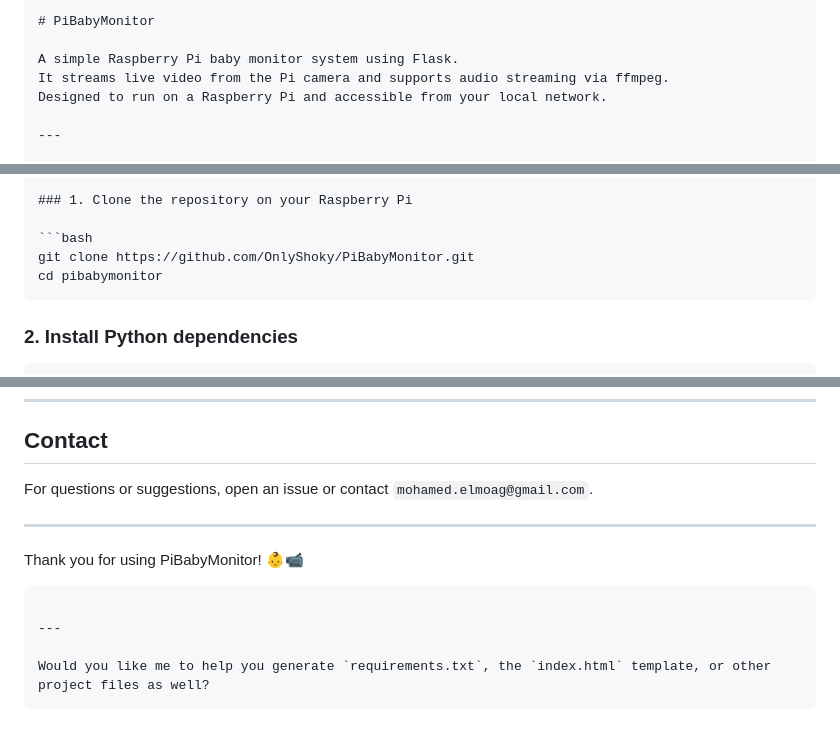
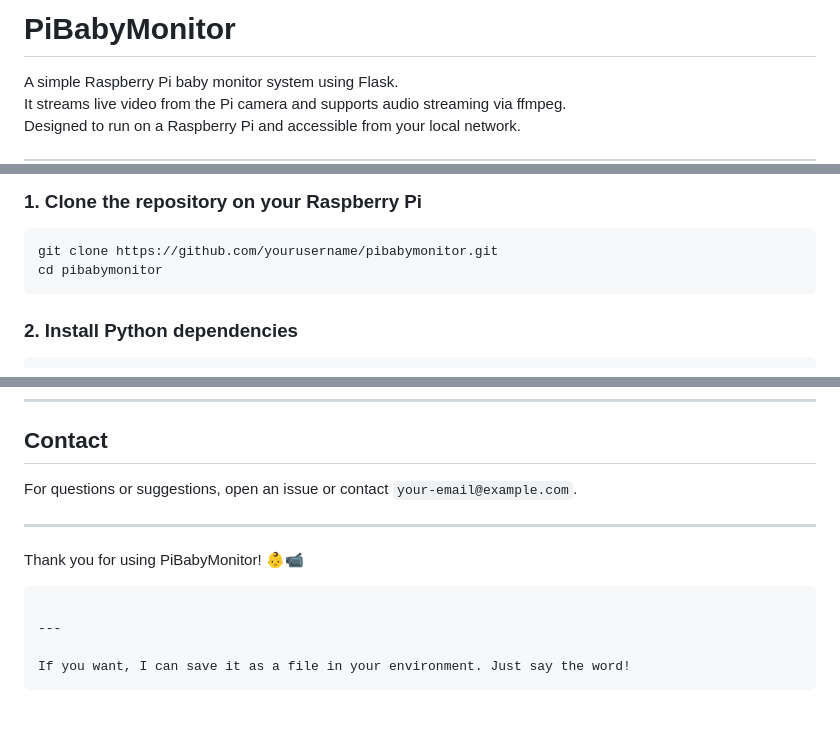
Before and after one commit to OnlyShoky/PiBabyMonitor, a Markdown page: readme.md, 3 parts joined by grey strips. Rendered like a GitHub page.

Commit message:
New readme

`````diff
--- a/readme.md
+++ b/readme.md
@@ -1,5 +1,4 @@
 
-```markdown
 # PiBabyMonitor
 
 A simple Raspberry Pi baby monitor system using Flask.
@@ -40,7 +39,7 @@ camera-project/
 ### 1. Clone the repository on your Raspberry Pi
 
 ```bash
-git clone https://github.com/OnlyShoky/PiBabyMonitor.git
+git clone https://github.com/yourusername/pibabymonitor.git
 cd pibabymonitor
 ````
 
@@ -160,7 +159,7 @@ MIT License
 
 ## Contact
 
-For questions or suggestions, open an issue or contact `mohamed.elmoag@gmail.com`.
+For questions or suggestions, open an issue or contact `your-email@example.com`.
 
 ---
 
@@ -170,5 +169,5 @@ Thank you for using PiBabyMonitor! 👶📹
 
 ---
 
-Would you like me to help you generate `requirements.txt`, the `index.html` template, or other project files as well?
+If you want, I can save it as a file in your environment. Just say the word!
 ```
`````
